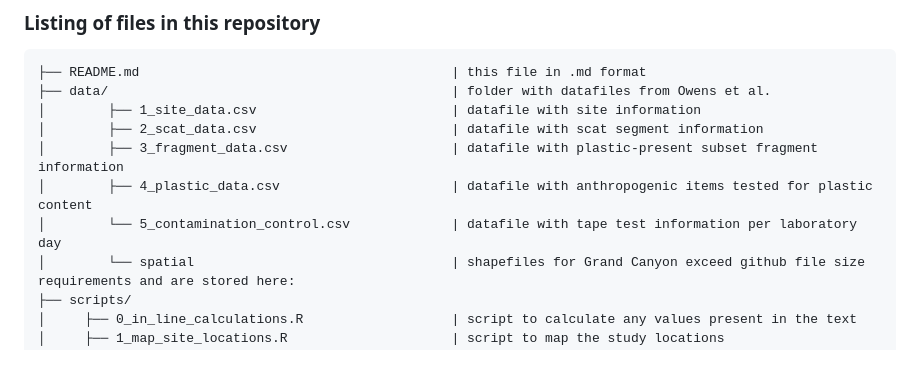
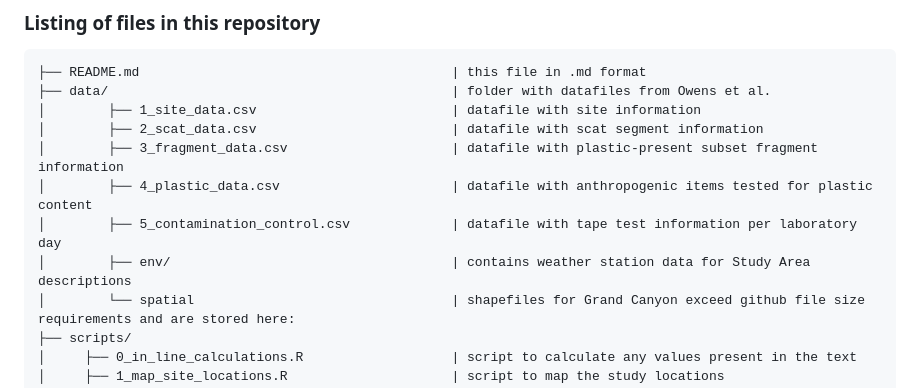
Before and after one commit to DrakeLab/willoughby-ringtail-plastics, a Markdown page: README.md, the part around the change. GitHub-like rendering; blank space fills up the shorter version.

Commit message:
add env note tbd

```diff
--- a/README.md
+++ b/README.md
@@ -29,7 +29,8 @@ Study design:
 │        ├── 2_scat_data.csv                         | datafile with scat segment information
 │        ├── 3_fragment_data.csv                     | datafile with plastic-present subset fragment information
 │        ├── 4_plastic_data.csv                      | datafile with anthropogenic items tested for plastic content
-│        └── 5_contamination_control.csv             | datafile with tape test information per laboratory day
+│        ├── 5_contamination_control.csv             | datafile with tape test information per laboratory day
+│        ├── env/                                    | contains weather station data for Study Area descriptions
 │        └── spatial                                 | shapefiles for Grand Canyon exceed github file size requirements and are stored here:
 ├── scripts/
 │     ├── 0_in_line_calculations.R                   | script to calculate any values present in the text
```
